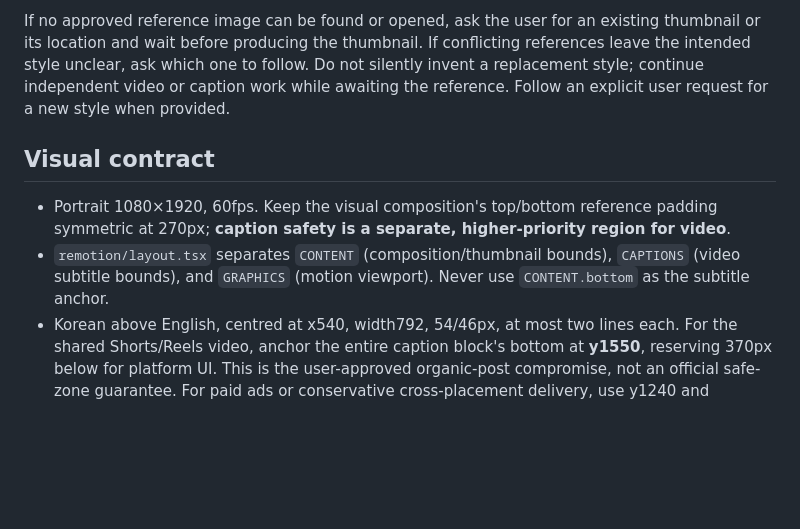
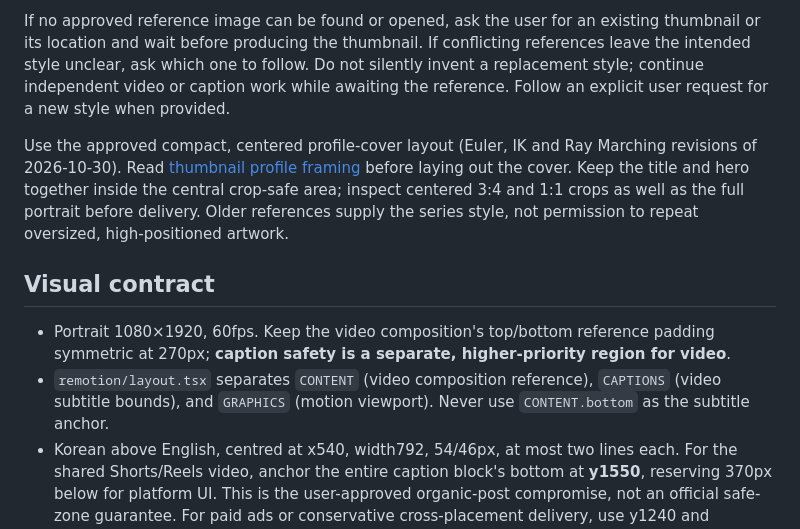
Before and after one commit to okdalto/siljangnim-shorts, a Markdown page: SKILL.md, the part around the change. GitHub-like rendering; blank space fills up the shorter version.

Commit message:
Keep thumbnail content safe in profile crops

```diff
--- a/SKILL.md
+++ b/SKILL.md
@@ -34,10 +34,12 @@ Match the reference's composition, typography hierarchy, illustration treatment,
 
 If no approved reference image can be found or opened, ask the user for an existing thumbnail or its location and wait before producing the thumbnail. If conflicting references leave the intended style unclear, ask which one to follow. Do not silently invent a replacement style; continue independent video or caption work while awaiting the reference. Follow an explicit user request for a new style when provided.
 
+Use the approved compact, centered profile-cover layout (Euler, IK and Ray Marching revisions of 2026-10-30). Read [thumbnail profile framing](references/thumbnail-framing.md) before laying out the cover. Keep the title and hero together inside the central crop-safe area; inspect centered 3:4 and 1:1 crops as well as the full portrait before delivery. Older references supply the series style, not permission to repeat oversized, high-positioned artwork.
+
 ## Visual contract
 
-- Portrait 1080×1920, 60fps. Keep the visual composition's top/bottom reference padding symmetric at 270px; **caption safety is a separate, higher-priority region for video**.
-- `remotion/layout.tsx` separates `CONTENT` (composition/thumbnail bounds), `CAPTIONS` (video subtitle bounds), and `GRAPHICS` (motion viewport). Never use `CONTENT.bottom` as the subtitle anchor.
+- Portrait 1080×1920, 60fps. Keep the video composition's top/bottom reference padding symmetric at 270px; **caption safety is a separate, higher-priority region for video**.
+- `remotion/layout.tsx` separates `CONTENT` (video composition reference), `CAPTIONS` (video subtitle bounds), and `GRAPHICS` (motion viewport). Never use `CONTENT.bottom` as the subtitle anchor.
 - Korean above English, centred at x540, width792, 54/46px, at most two lines each. For the shared Shorts/Reels video, anchor the entire caption block's bottom at **y1550**, reserving 370px below for platform UI. This is the user-approved organic-post compromise, not an official safe-zone guarantee. For paid ads or conservative cross-placement delivery, use y1240 and graphics ending by y950 instead. Check organic posts against the actual app UI; do not automatically impose ad margins.
 - Reserve the maximum four-line caption height (258px with current typography) even on shorter captions, plus at least 32px separation: graphics end at y1260 and captions start no higher than y1292. Reframe/rescale graphics without distorting roads or changing motion timing. Keep the graphic viewport stable across caption changes. Fit brand-ending text/logo above captions too. Backgrounds can bleed; the separate thumbnail retains its approved template.
 - Balance the rendered scene and captions as one composition. Use the approved v45 placement as the organic-post reference: graphics approximately y292..1260, caption bottom y1550. When adjusting overall vertical placement, translate graphics and captions together and preserve their internal spacing; avoid excessive empty space below the complete composition. Keep the approved thumbnail separate.
```
Also changed, not shown: references/design-contract.md (+1 -1 lines), references/thumbnail-framing.md (added, +26 -0 lines).
